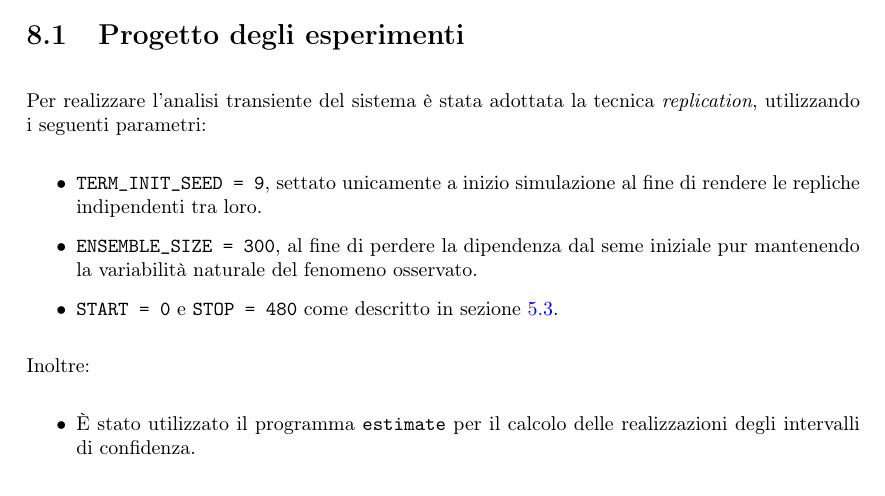
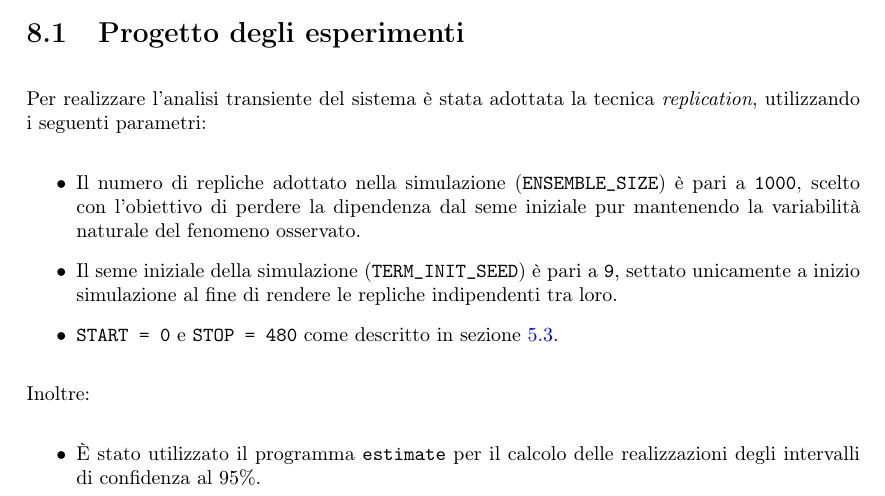
Before and after one commit to tibwere/pmcsn-project, a LaTeX document (doc/report.tex, which reads doc/chapters/08-esperimenti-simulazione.tex): part of page 32 of 58, cut so that both start at the same text. Compiled offline with pdfLaTeX.

Commit message:
Sistemato il report fino al progetto degli esperimenti, seguendo le indicazioni ricevute

```diff
--- a/doc/chapters/08-esperimenti-simulazione.tex
+++ b/doc/chapters/08-esperimenti-simulazione.tex
@@ -6,14 +6,14 @@ Per completezza, nella sezione \ref{sec:esperimenti-simulazione-stazionario} è
 \section{Progetto degli esperimenti}\label{sec:esperimenti-simulazione-1}
 Per realizzare l'analisi transiente del sistema è stata adottata la tecnica \textit{replication}, utilizzando i seguenti parametri:
 \begin{itemize}
-\item \texttt{TERM\_INIT\_SEED = 9}, settato unicamente a inizio simulazione al fine di rendere le repliche indipendenti tra loro.
-\item \texttt{ENSEMBLE\_SIZE = 300}, al fine di perdere la dipendenza dal seme iniziale pur mantenendo la variabilità naturale del fenomeno osservato.
+\item Il numero di repliche adottato nella simulazione (\texttt{ENSEMBLE\_SIZE}) è pari a \texttt{1000}, scelto con l'obiettivo di perdere la dipendenza dal seme iniziale pur mantenendo la variabilità naturale del fenomeno osservato.
+\item Il seme iniziale della simulazione (\texttt{TERM\_INIT\_SEED}) è pari a \texttt{9}, settato unicamente a inizio simulazione al fine di rendere le repliche indipendenti tra loro.
 \item \texttt{START = 0} e \texttt{STOP = 480} come descritto in sezione \ref{sec:modello-computazionale-clock}.
 \end{itemize}
 
 Inoltre:
 \begin{itemize}
-\item È stato utilizzato il programma \texttt{estimate} per il calcolo delle realizzazioni degli intervalli di confidenza.
+\item È stato utilizzato il programma \texttt{estimate} per il calcolo delle realizzazioni degli intervalli di confidenza al 95\%.
 \item È stato utilizzato il programma \texttt{uvs} per il calcolo di media e deviazione standard.
 \end{itemize}
 
```
